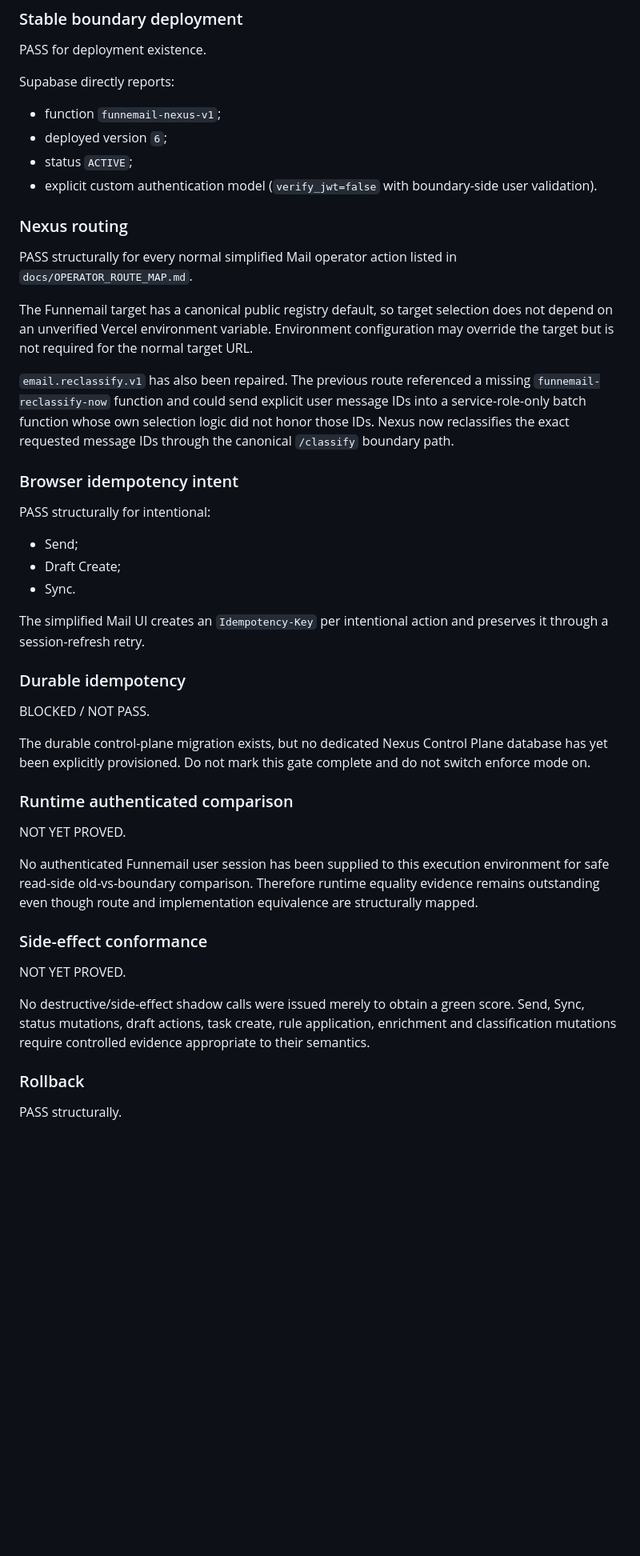
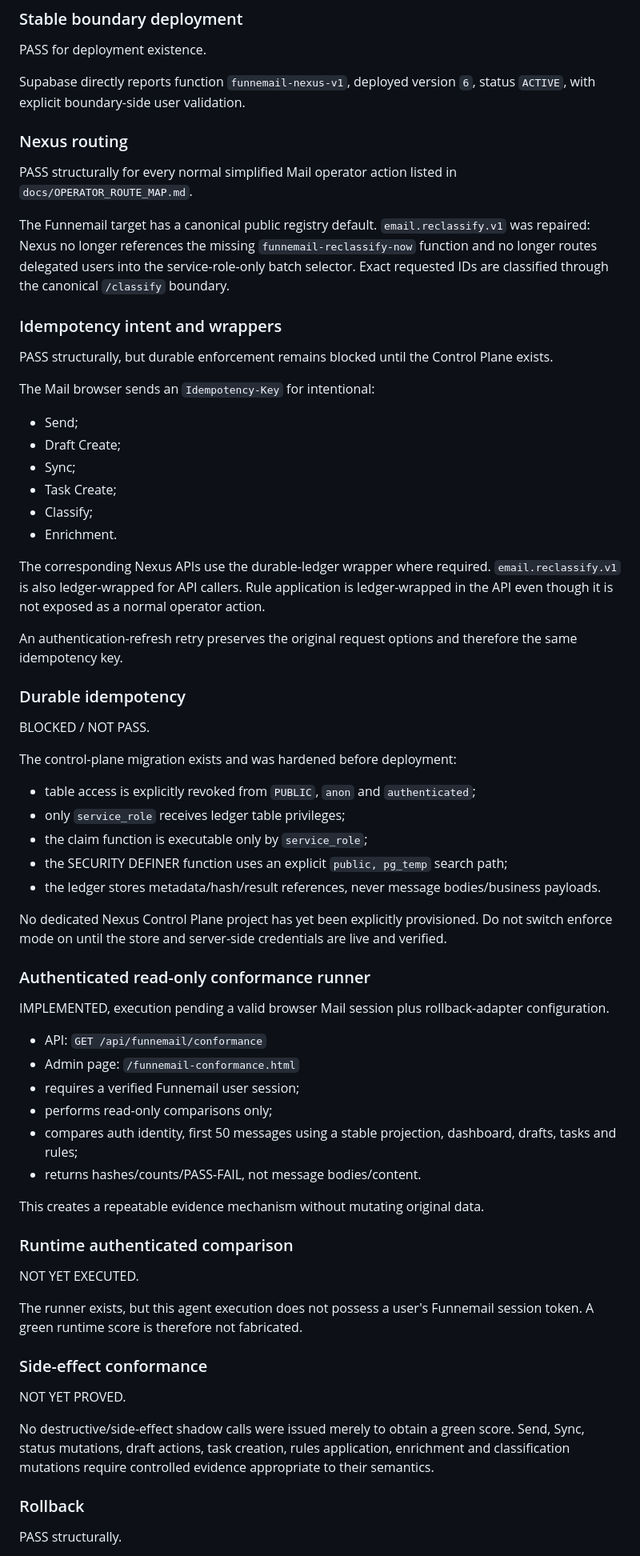
Before and after one commit to tmwe-dev/nexus, a Markdown page: docs/FUNNEMAIL_CONFORMANCE.md, the part around one of its changes. Shown at 80% size. Drawn GitHub-style; blank space fills up the shorter version.

```diff
--- a/docs/FUNNEMAIL_CONFORMANCE.md
+++ b/docs/FUNNEMAIL_CONFORMANCE.md
@@ -16,48 +16,69 @@ Future integration source is held in `services/funnemail-boundary/` inside Nexus
 
 PASS for deployment existence.
 
-Supabase directly reports:
-
-- function `funnemail-nexus-v1`;
-- deployed version `6`;
-- status `ACTIVE`;
-- explicit custom authentication model (`verify_jwt=false` with boundary-side user validation).
+Supabase directly reports function `funnemail-nexus-v1`, deployed version `6`, status `ACTIVE`, with explicit boundary-side user validation.
 
 ### Nexus routing
 
 PASS structurally for every normal simplified Mail operator action listed in `docs/OPERATOR_ROUTE_MAP.md`.
 
-The Funnemail target has a canonical public registry default, so target selection does not depend on an unverified Vercel environment variable. Environment configuration may override the target but is not required for the normal target URL.
+The Funnemail target has a canonical public registry default. `email.reclassify.v1` was repaired: Nexus no longer references the missing `funnemail-reclassify-now` function and no longer routes delegated users into the service-role-only batch selector. Exact requested IDs are classified through the canonical `/classify` boundary.
 
-`email.reclassify.v1` has also been repaired. The previous route referenced a missing `funnemail-reclassify-now` function and could send explicit user message IDs into a service-role-only batch function whose own selection logic did not honor those IDs. Nexus now reclassifies the exact requested message IDs through the canonical `/classify` boundary path.
+### Idempotency intent and wrappers
 
-### Browser idempotency intent
+PASS structurally, but durable enforcement remains blocked until the Control Plane exists.
 
-PASS structurally for intentional:
+The Mail browser sends an `Idempotency-Key` for intentional:
 
 - Send;
 - Draft Create;
-- Sync.
+- Sync;
+- Task Create;
+- Classify;
+- Enrichment.
 
-The simplified Mail UI creates an `Idempotency-Key` per intentional action and preserves it through a session-refresh retry.
+The corresponding Nexus APIs use the durable-ledger wrapper where required. `email.reclassify.v1` is also ledger-wrapped for API callers. Rule application is ledger-wrapped in the API even though it is not exposed as a normal operator action.
+
+An authentication-refresh retry preserves the original request options and therefore the same idempotency key.
 
 ### Durable idempotency
 
 BLOCKED / NOT PASS.
 
-The durable control-plane migration exists, but no dedicated Nexus Control Plane database has yet been explicitly provisioned. Do not mark this gate complete and do not switch enforce mode on.
+The control-plane migration exists and was hardened before deployment:
+
+- table access is explicitly revoked from `PUBLIC`, `anon` and `authenticated`;
+- only `service_role` receives ledger table privileges;
+- the claim function is executable only by `service_role`;
+- the SECURITY DEFINER function uses an explicit `public, pg_temp` search path;
+- the ledger stores metadata/hash/result references, never message bodies/business payloads.
+
+No dedicated Nexus Control Plane project has yet been explicitly provisioned. Do not switch enforce mode on until the store and server-side credentials are live and verified.
+
+### Authenticated read-only conformance runner
+
+IMPLEMENTED, execution pending a valid browser Mail session plus rollback-adapter configuration.
+
+- API: `GET /api/funnemail/conformance`
+- Admin page: `/funnemail-conformance.html`
+- requires a verified Funnemail user session;
+- performs read-only comparisons only;
+- compares auth identity, first 50 messages using a stable projection, dashboard, drafts, tasks and rules;
+- returns hashes/counts/PASS-FAIL, not message bodies/content.
+
+This creates a repeatable evidence mechanism without mutating original data.
 
 ### Runtime authenticated comparison
 
-NOT YET PROVED.
+NOT YET EXECUTED.
 
-No authenticated Funnemail user session has been supplied to this execution environment for safe read-side old-vs-boundary comparison. Therefore runtime equality evidence remains outstanding even though route and implementation equivalence are structurally mapped.
+The runner exists, but this agent execution does not possess a user's Funnemail session token. A green runtime score is therefore not fabricated.
 
 ### Side-effect conformance
 
 NOT YET PROVED.
 
-No destructive/side-effect shadow calls were issued merely to obtain a green score. Send, Sync, status mutations, draft actions, task create, rule application, enrichment and classification mutations require controlled evidence appropriate to their semantics.
+No destructive/side-effect shadow calls were issued merely to obtain a green score. Send, Sync, status mutations, draft actions, task creation, rules application, enrichment and classification mutations require controlled evidence appropriate to their semantics.
 
 ### Rollback
 
```
Also changed, not shown: other parts of docs/FUNNEMAIL_CONFORMANCE.md (+29 -26 lines).
